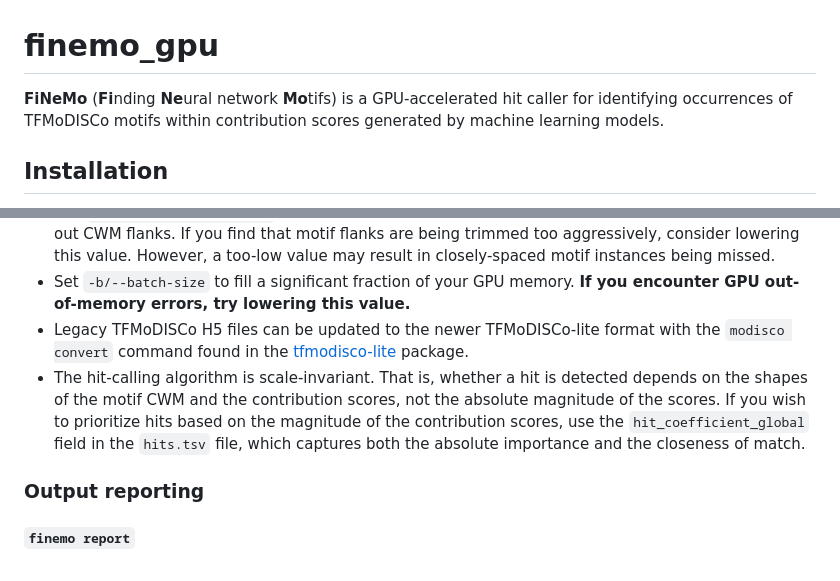
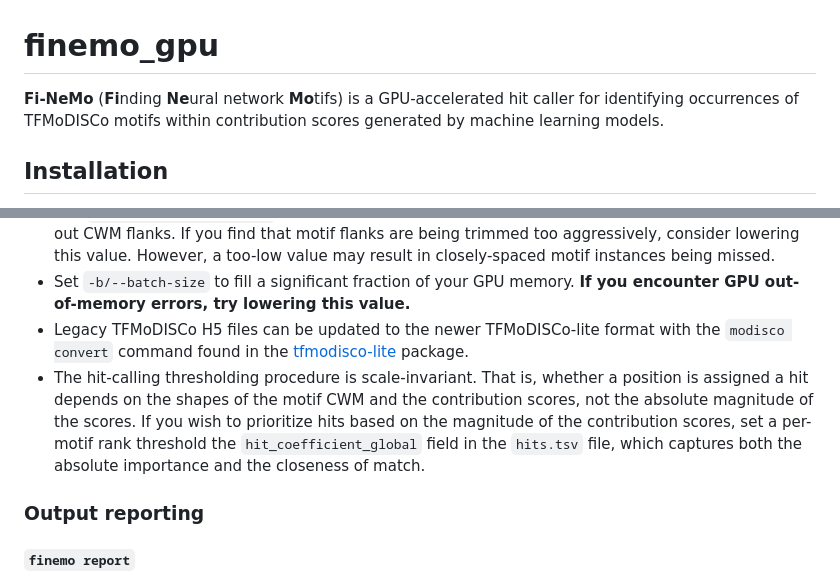
Before and after one commit to austintwang/finemo_gpu, a Markdown page: README.md, 2 parts joined by grey strips. Rendered like a GitHub page.

Commit message:
Additional clarification in readme

```diff
--- a/README.md
+++ b/README.md
@@ -1,6 +1,6 @@
 # finemo_gpu
 
-**FiNeMo** (**Fi**nding **Ne**ural network **Mo**tifs) is a GPU-accelerated hit caller for identifying occurrences of TFMoDISCo motifs within contribution scores generated by machine learning models.
+**Fi-NeMo** (**Fi**nding **Ne**ural network **Mo**tifs) is a GPU-accelerated hit caller for identifying occurrences of TFMoDISCo motifs within contribution scores generated by machine learning models.
 
 ## Installation
 
@@ -201,7 +201,7 @@ Usage: `finemo call-hits -r <regions> -m <modisco_h5> -o <out_dir> [-p <peaks>]
 - The `-t/--cwm-trim-threshold` parameter sets the maximum relative contribution score in trimmed-out CWM flanks. If you find that motif flanks are being trimmed too aggressively, consider lowering this value. However, a too-low value may result in closely-spaced motif instances being missed.
 - Set `-b/--batch-size` to fill a significant fraction of your GPU memory. **If you encounter GPU out-of-memory errors, try lowering this value.**
 - Legacy TFMoDISCo H5 files can be updated to the newer TFMoDISCo-lite format with the `modisco convert` command found in the [tfmodisco-lite](https://github.com/jmschrei/tfmodisco-lite/tree/main) package.
-- The hit-calling algorithm is scale-invariant. That is, whether a hit is detected depends on the shapes of the motif CWM and the contribution scores, not the absolute magnitude of the scores. If you wish to prioritize hits based on the magnitude of the contribution scores, use the `hit_coefficient_global` field in the `hits.tsv` file, which captures both the absolute importance and the closeness of match.
+- The hit-calling thresholding procedure is scale-invariant. That is, whether a position is assigned a hit depends on the shapes of the motif CWM and the contribution scores, not the absolute magnitude of the scores. If you wish to prioritize hits based on the magnitude of the contribution scores, set a per-motif rank threshold the `hit_coefficient_global` field in the `hits.tsv` file, which captures both the absolute importance and the closeness of match.
 
 ### Output reporting
 
```
